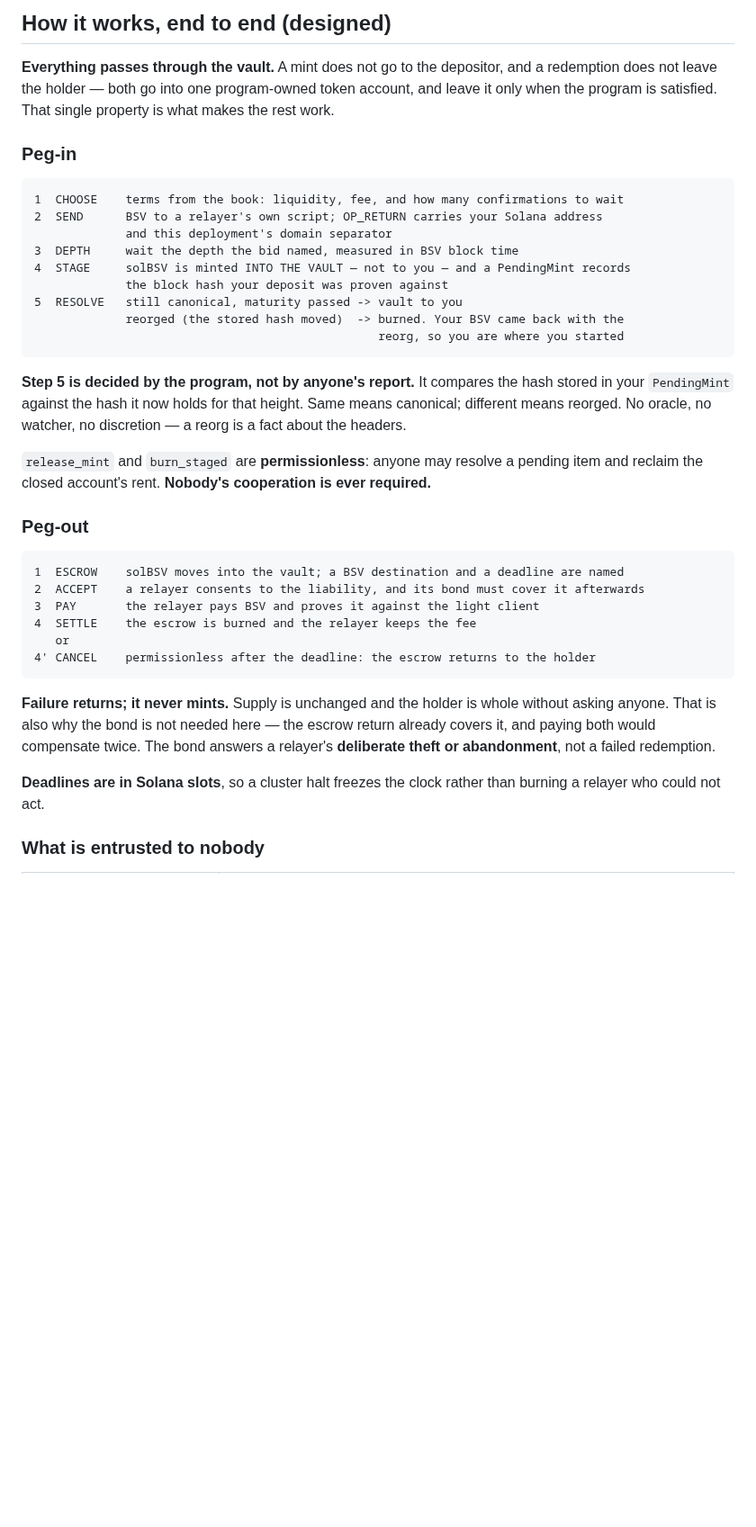
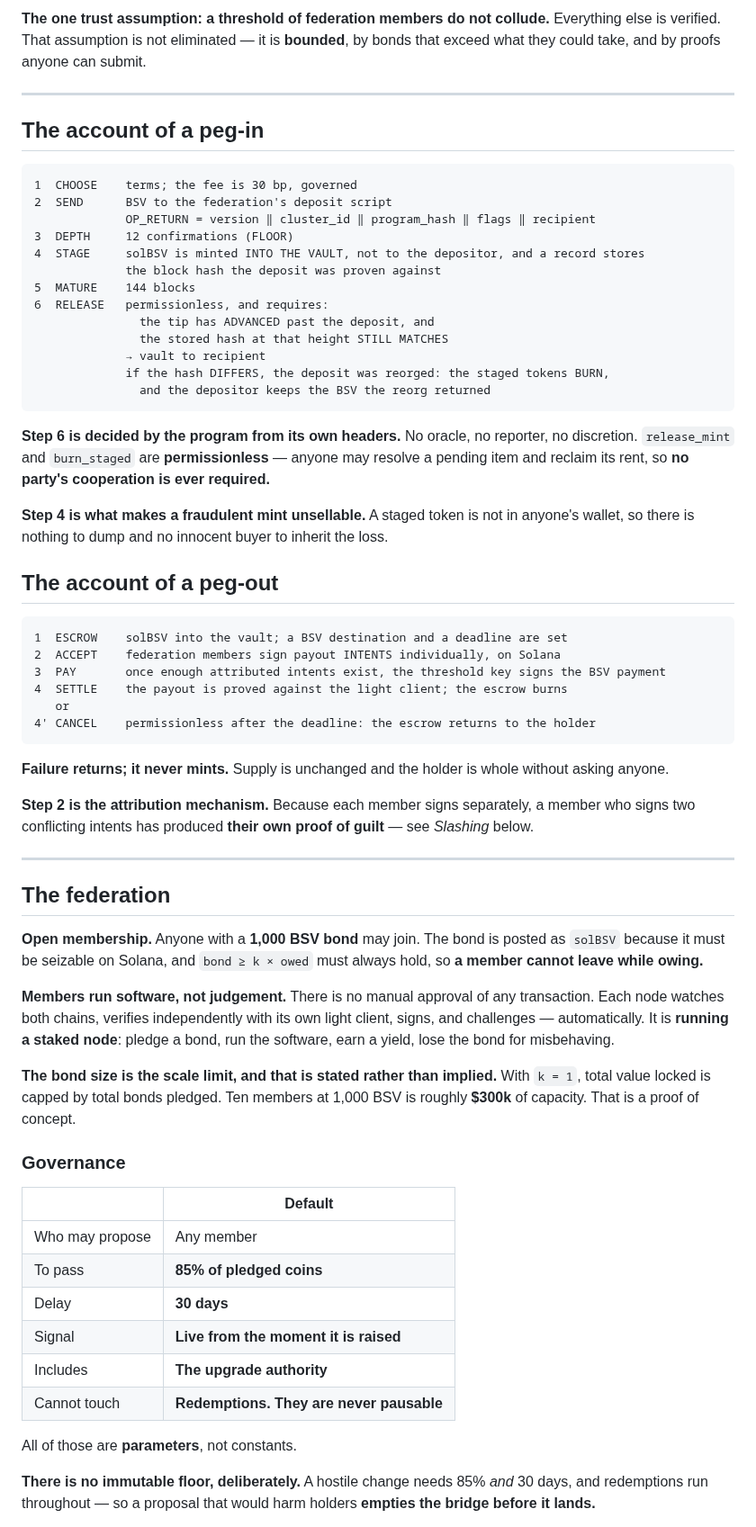
Before and after one commit to solbeam-bot/solbeam, a Markdown page: docs/13-summary.md, the part around one of its changes. Shown at 90% size. Drawn GitHub-style; blank space fills up the shorter version.

````diff
--- a/docs/13-summary.md
+++ b/docs/13-summary.md
@@ -66,48 +35,83 @@ Everything else in this document is a specification.
 
-## How it works, end to end (designed)
+**The one trust assumption: a threshold of federation members do not collude.** Everything else is
+verified. That assumption is not eliminated — it is **bounded**, by bonds that exceed what they
+could take, and by proofs anyone can submit.
 
-**Everything passes through the vault.** A mint does not go to the depositor, and a redemption
-does not leave the holder — both go into one program-owned token account, and leave it only when
-the program is satisfied. That single property is what makes the rest work.
+---
 
-### Peg-in
+## The account of a peg-in
 
 ```
-1  CHOOSE    terms from the book: liquidity, fee, and how many confirmations to wait
-2  SEND      BSV to a relayer's own script; OP_RETURN carries your Solana address
-             and this deployment's domain separator
-3  DEPTH     wait the depth the bid named, measured in BSV block time
-4  STAGE     solBSV is minted INTO THE VAULT — not to you — and a PendingMint records
-             the block hash your deposit was proven against
-5  RESOLVE   still canonical, maturity passed -> vault to you
-             reorged (the stored hash moved)  -> burned. Your BSV came back with the
-                                                 reorg, so you are where you started
+1  CHOOSE    terms; the fee is 30 bp, governed
+2  SEND      BSV to the federation's deposit script
+             OP_RETURN = version ‖ cluster_id ‖ program_hash ‖ flags ‖ recipient
+3  DEPTH     12 confirmations (FLOOR)
+4  STAGE     solBSV is minted INTO THE VAULT, not to the depositor, and a record stores
+             the block hash the deposit was proven against
+5  MATURE    144 blocks
+6  RELEASE   permissionless, and requires:
+               the tip has ADVANCED past the deposit, and
+               the stored hash at that height STILL MATCHES
+             → vault to recipient
+             if the hash DIFFERS, the deposit was reorged: the staged tokens BURN,
+               and the depositor keeps the BSV the reorg returned
 ```
 
-**Step 5 is decided by the program, not by anyone's report.** It compares the hash stored in your
-`PendingMint` against the hash it now holds for that height. Same means canonical; different means
-reorged. No oracle, no watcher, no discretion — a reorg is a fact about the headers.
+**Step 6 is decided by the program from its own headers.** No oracle, no reporter, no discretion.
+`release_mint` and `burn_staged` are **permissionless** — anyone may resolve a pending item and
+reclaim its rent, so **no party's cooperation is ever required.**
 
-`release_mint` and `burn_staged` are **permissionless**: anyone may resolve a pending item and
-reclaim the closed account's rent. **Nobody's cooperation is ever required.**
+**Step 4 is what makes a fraudulent mint unsellable.** A staged token is not in anyone's wallet, so
+there is nothing to dump and no innocent buyer to inherit the loss.
 
-### Peg-out
+## The account of a peg-out
 
 ```
-1  ESCROW    solBSV moves into the vault; a BSV destination and a deadline are named
-2  ACCEPT    a relayer consents to the liability, and its bond must cover it afterwards
-3  PAY       the relayer pays BSV and proves it against the light client
-4  SETTLE    the escrow is burned and the relayer keeps the fee
+1  ESCROW    solBSV into the vault; a BSV destination and a deadline are set
+2  ACCEPT    federation members sign payout INTENTS individually, on Solana
+3  PAY       once enough attributed intents exist, the threshold key signs the BSV payment
+4  SETTLE    the payout is proved against the light client; the escrow burns
    or
 4' CANCEL    permissionless after the deadline: the escrow returns to the holder
 ```
 
 **Failure returns; it never mints.** Supply is unchanged and the holder is whole without asking
-anyone. That is also why the bond is not needed here — the escrow return already covers it, and
-paying both would compensate twice. The bond answers a relayer's **deliberate theft or
-abandonment**, not a failed redemption.
+anyone.
 
-**Deadlines are in Solana slots**, so a cluster halt freezes the clock rather than burning a
-relayer who could not act.
+**Step 2 is the attribution mechanism.** Because each member signs separately, a member who signs
+two conflicting intents has produced **their own proof of guilt** — see *Slashing* below.
 
-### What is entrusted to nobody
+---
+
+## The federation
+
+**Open membership.** Anyone with a **1,000 BSV bond** may join. The bond is posted as `solBSV`
+because it must be seizable on Solana, and `bond ≥ k × owed` must always hold, so **a member cannot
+leave while owing.**
+
+**Members run software, not judgement.** There is no manual approval of any transaction. Each node
+watches both chains, verifies independently with its own light client, signs, and challenges —
+automatically. It is **running a staked node**: pledge a bond, run the software, earn a yield, lose
+the bond for misbehaving.
+
+**The bond size is the scale limit, and that is stated rather than implied.** With `k = 1`, total
+value locked is capped by total bonds pledged. Ten members at 1,000 BSV is roughly **$300k** of
+capacity. That is a proof of concept.
+
+### Governance
+
+| | Default |
+|---|---|
+| Who may propose | Any member |
+| To pass | **85% of pledged coins** |
+| Delay | **30 days** |
+| Signal | **Live from the moment it is raised** |
+| Includes | **The upgrade authority** |
+| Cannot touch | **Redemptions. They are never pausable** |
+
+All of those are **parameters**, not constants.
+
+**There is no immutable floor, deliberately.** A hostile change needs 85% *and* 30 days, and
+redemptions run throughout — so a proposal that would harm holders **empties the bridge before it
+lands.**
+
````
Also changed, not shown: other parts of docs/13-summary.md (+76 -150 lines).
